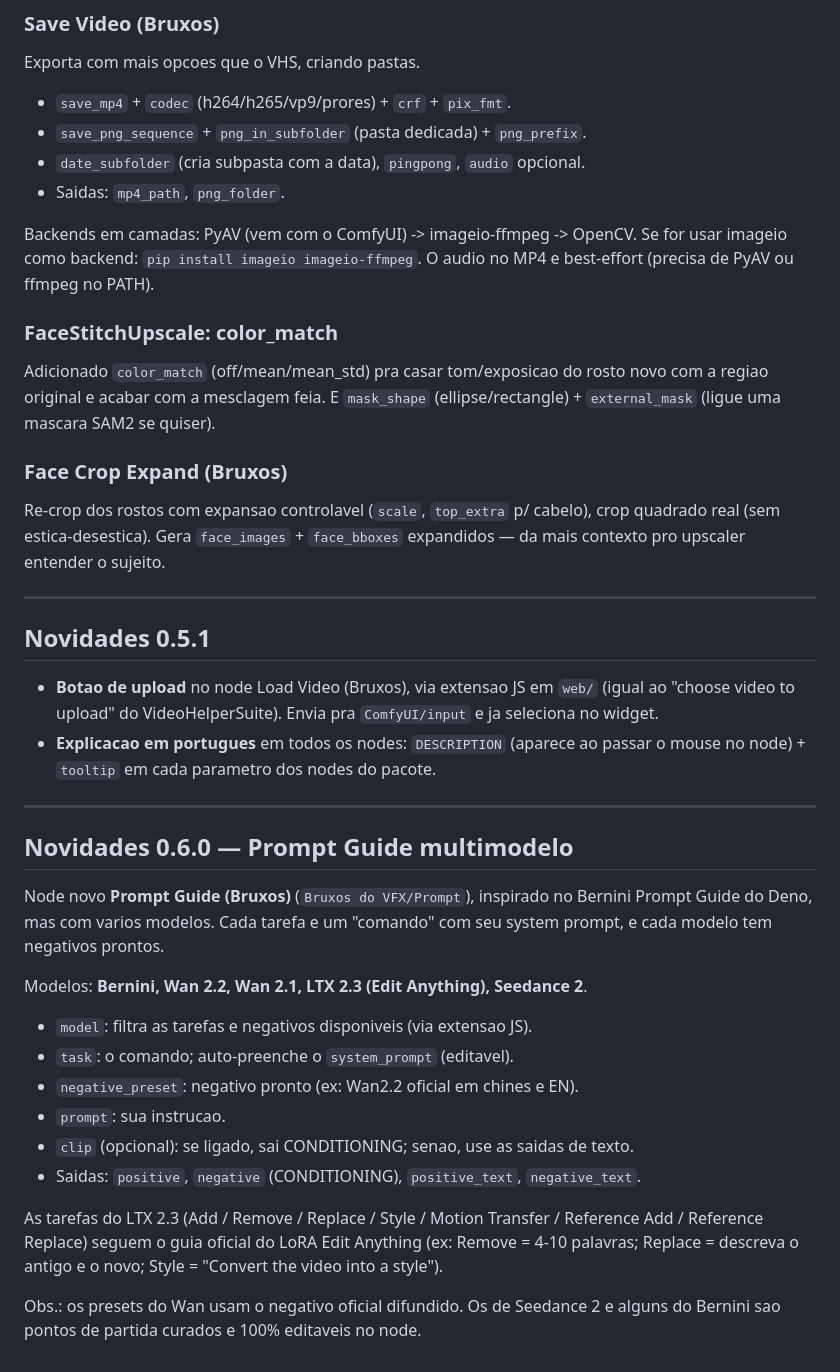
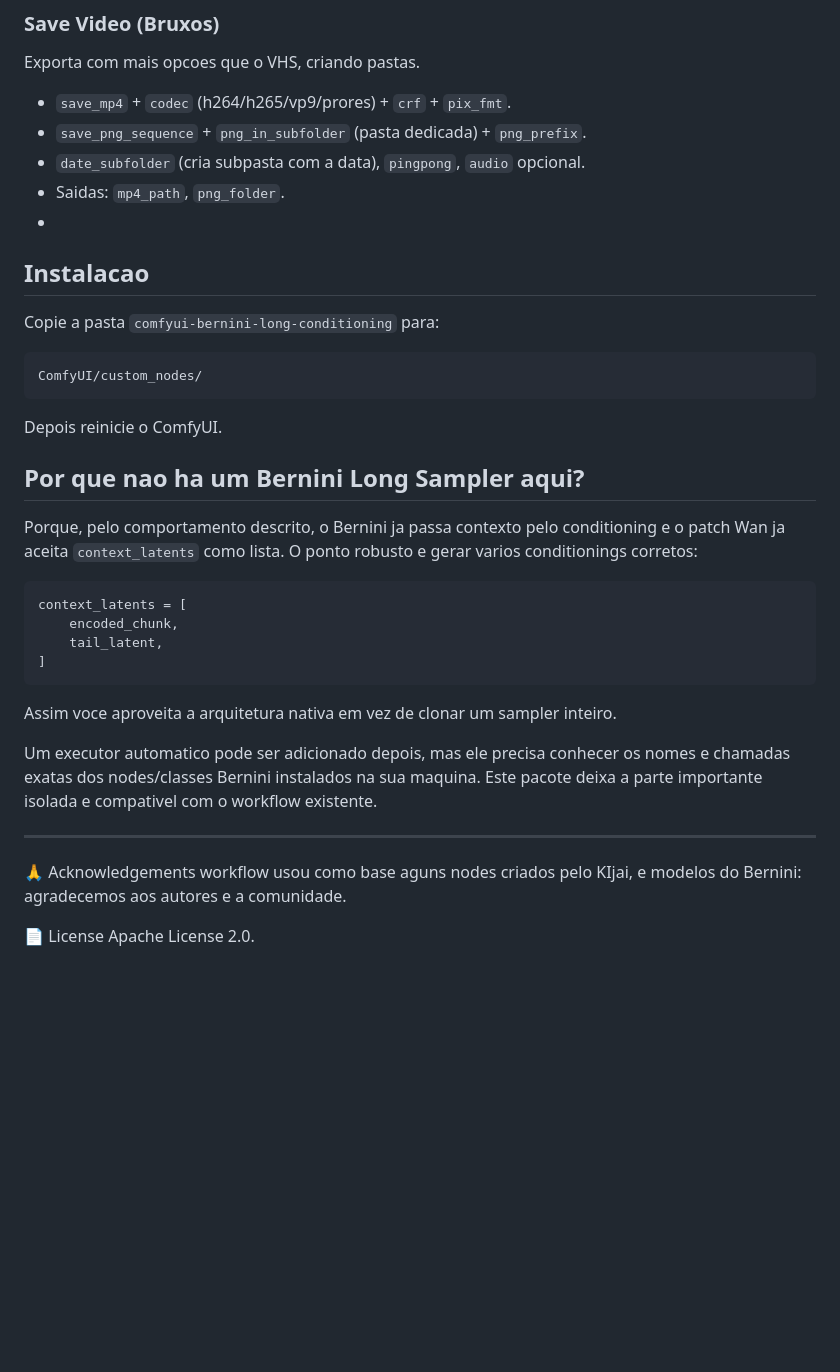
Before and after one commit to NyckM/Bruxos-do-VFX-Nodes, a Markdown page: README.md, the part around one of its changes. Rendered like a GitHub page; blank space fills up the shorter version.

````diff
--- a/README.md
+++ b/README.md
@@ -272,52 +116,38 @@ Exporta com mais opcoes que o VHS, criando pastas.
 - `save_png_sequence` + `png_in_subfolder` (pasta dedicada) + `png_prefix`.
 - `date_subfolder` (cria subpasta com a data), `pingpong`, `audio` opcional.
 - Saidas: `mp4_path`, `png_folder`.
+-
+## Instalacao
 
-Backends em camadas: PyAV (vem com o ComfyUI) -> imageio-ffmpeg -> OpenCV.
-Se for usar imageio como backend: `pip install imageio imageio-ffmpeg`.
-O audio no MP4 e best-effort (precisa de PyAV ou ffmpeg no PATH).
+Copie a pasta `comfyui-bernini-long-conditioning` para:
 
-### FaceStitchUpscale: color_match
-Adicionado `color_match` (off/mean/mean_std) pra casar tom/exposicao do rosto
-novo com a regiao original e acabar com a mesclagem feia. E `mask_shape`
-(ellipse/rectangle) + `external_mask` (ligue uma mascara SAM2 se quiser).
+```text
+ComfyUI/custom_nodes/
+```
 
-### Face Crop Expand (Bruxos)
-Re-crop dos rostos com expansao controlavel (`scale`, `top_extra` p/ cabelo),
-crop quadrado real (sem estica-desestica). Gera `face_images` + `face_bboxes`
-expandidos — da mais contexto pro upscaler entender o sujeito.
+Depois reinicie o ComfyUI.
+
+## Por que nao ha um Bernini Long Sampler aqui?
+
+Porque, pelo comportamento descrito, o Bernini ja passa contexto pelo conditioning e o patch Wan ja aceita `context_latents` como lista. O ponto robusto e gerar varios conditionings corretos:
+
+```python
+context_latents = [
+    encoded_chunk,
+    tail_latent,
+]
+```
+
+Assim voce aproveita a arquitetura nativa em vez de clonar um sampler inteiro.
+
+Um executor automatico pode ser adicionado depois, mas ele precisa conhecer os nomes e chamadas exatas dos nodes/classes Bernini instalados na sua maquina. Este pacote deixa a parte importante isolada e compativel com o workflow existente.
+
 
 ---
 
-## Novidades 0.5.1
+🙏 Acknowledgements
+workflow usou como base aguns nodes criados pelo KIjai, e modelos do Bernini:
+agradecemos aos autores e a comunidade.
 
-- **Botao de upload** no node Load Video (Bruxos), via extensao JS em `web/`
-  (igual ao "choose video to upload" do VideoHelperSuite). Envia pra
-  `ComfyUI/input` e ja seleciona no widget.
-- **Explicacao em portugues** em todos os nodes: `DESCRIPTION` (aparece ao
-  passar o mouse no node) + `tooltip` em cada parametro dos nodes do pacote.
-
----
-
-## Novidades 0.6.0 — Prompt Guide multimodelo
-
-Node novo **Prompt Guide (Bruxos)** (`Bruxos do VFX/Prompt`), inspirado no
-Bernini Prompt Guide do Deno, mas com varios modelos. Cada tarefa e um "comando"
-com seu system prompt, e cada modelo tem negativos prontos.
-
-Modelos: **Bernini, Wan 2.2, Wan 2.1, LTX 2.3 (Edit Anything), Seedance 2**.
-
-- `model`: filtra as tarefas e negativos disponiveis (via extensao JS).
-- `task`: o comando; auto-preenche o `system_prompt` (editavel).
-- `negative_preset`: negativo pronto (ex: Wan2.2 oficial em chines e EN).
-- `prompt`: sua instrucao.
-- `clip` (opcional): se ligado, sai CONDITIONING; senao, use as saidas de texto.
-- Saidas: `positive`, `negative` (CONDITIONING), `positive_text`, `negative_text`.
-
-As tarefas do LTX 2.3 (Add / Remove / Replace / Style / Motion Transfer /
-Reference Add / Reference Replace) seguem o guia oficial do LoRA Edit Anything
-(ex: Remove = 4-10 palavras; Replace = descreva o antigo e o novo; Style =
-"Convert the video into a <STYLE> style").
-
-Obs.: os presets do Wan usam o negativo oficial difundido. Os de Seedance 2 e
-alguns do Bernini sao pontos de partida curados e 100% editaveis no node.
+📄 License
+Apache License 2.0.
````
Also changed, not shown: other parts of README.md (+4 -160 lines).
